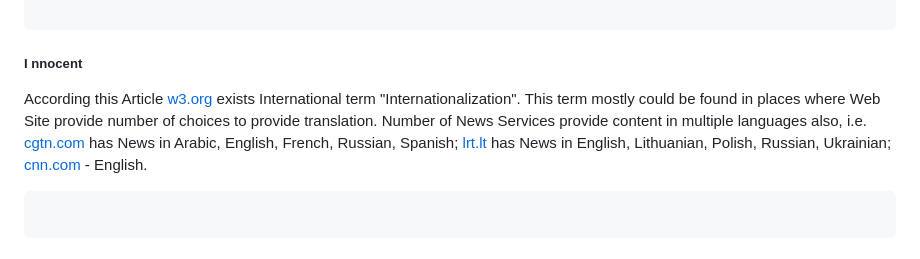
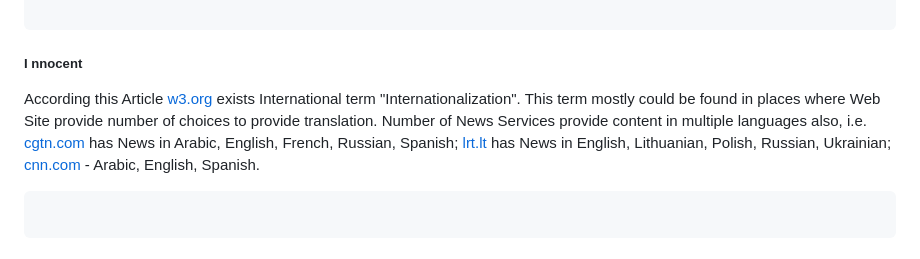
Before and after one commit to PolVilniusTech/public.incident.reporting.timeline.md, a Markdown page: timeline/RandomCorner.md, the part around the change. Rendered like a GitHub page.

````diff
--- a/timeline/RandomCorner.md
+++ b/timeline/RandomCorner.md
@@ -264,7 +264,7 @@ From such innocents there are possible to learn a lot. I.e.:
 
 ```
 ##### I nnocent
-According this Article [w3.org](https://www.w3.org/International/questions/qa-i18n) exists International term "Internationalization". This term mostly could be found in places where Web Site provide number of choices to provide translation. Number of News Services provide content in multiple languages also, i.e. [cgtn.com](https://www.cgtn.com/) has News in Arabic, English, French, Russian, Spanish; [lrt.lt](https://www.lrt.lt/) has News in English, Lithuanian, Polish, Russian, Ukrainian; [cnn.com](https://edition.cnn.com/) - English.
+According this Article [w3.org](https://www.w3.org/International/questions/qa-i18n) exists International term "Internationalization". This term mostly could be found in places where Web Site provide number of choices to provide translation. Number of News Services provide content in multiple languages also, i.e. [cgtn.com](https://www.cgtn.com/) has News in Arabic, English, French, Russian, Spanish; [lrt.lt](https://www.lrt.lt/) has News in English, Lithuanian, Polish, Russian, Ukrainian; [cnn.com](https://edition.cnn.com/) - Arabic, English, Spanish.
 ```
 
 ```
````
